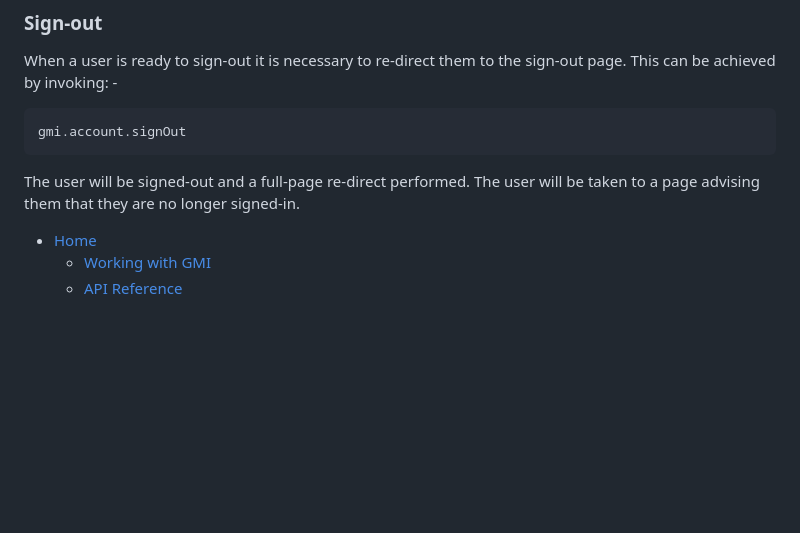
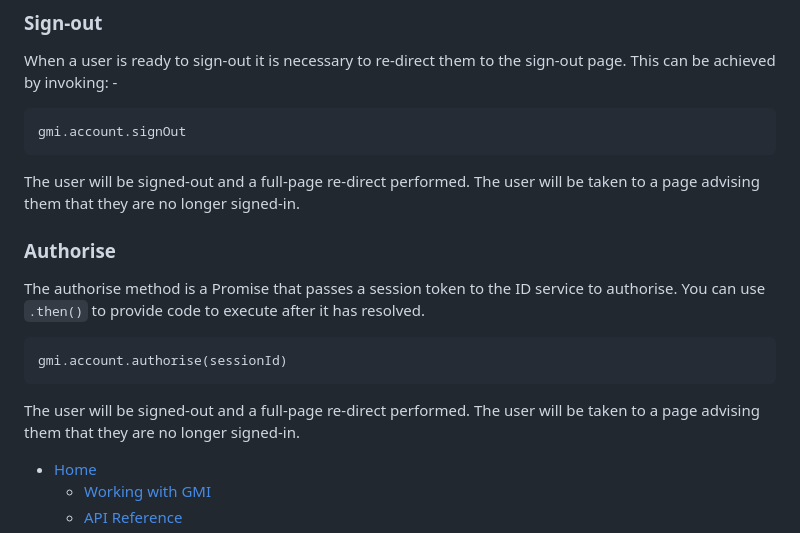
Before and after one commit to shvchukl8/bbcc, a Markdown page: docs/gmi.md, the part around the change. Drawn GitHub-style; blank space fills up the shorter version.

`````diff
--- a/docs/gmi.md
+++ b/docs/gmi.md
@@ -202,6 +202,16 @@ gmi.account.signOut
 
 The user will be signed-out and a full-page re-direct performed. The user will be taken to a page advising them that they are no longer signed-in.
 
+### Authorise
+
+The authorise method is a Promise that passes a session token to the ID service to authorise. You can use `.then()` to provide code to execute after it has resolved.
+
+````
+gmi.account.authorise(sessionId)
+````
+
+The user will be signed-out and a full-page re-direct performed. The user will be taken to a page advising them that they are no longer signed-in.
+
 * [Home](../README.md)
     * [Working with GMI](working-with-gmi.md)
     * [API Reference](gmi.md)
`````
